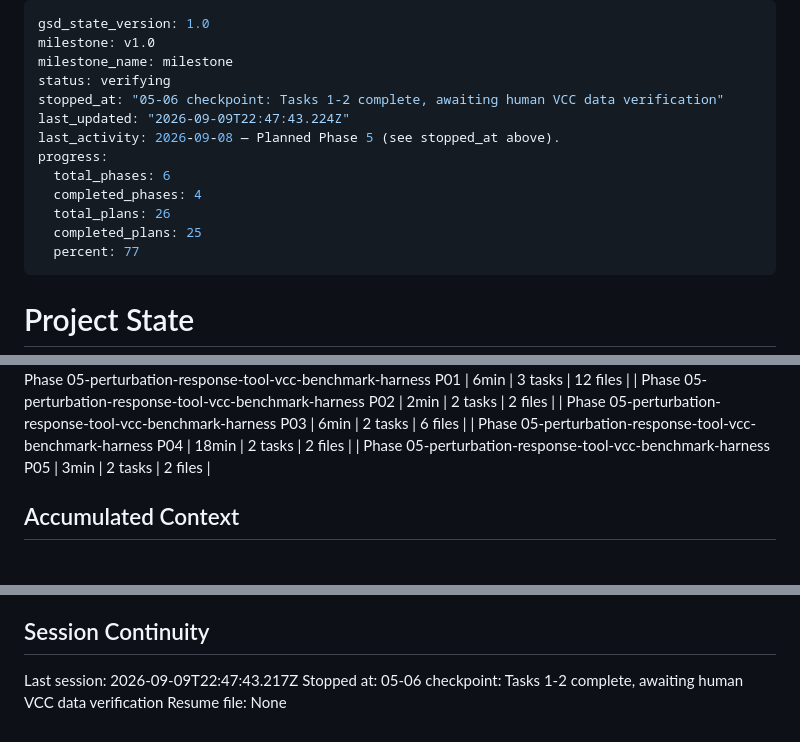
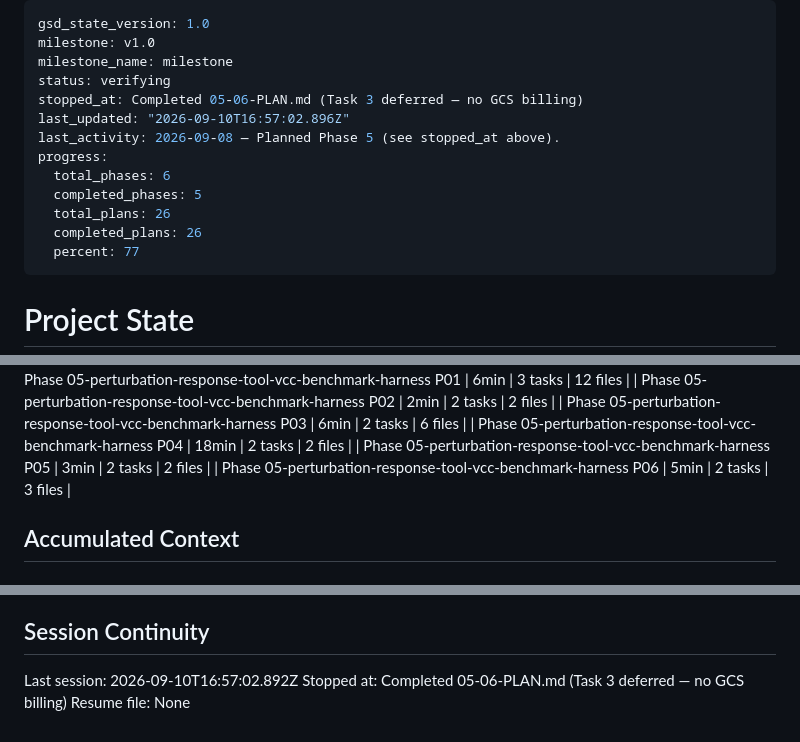
Before and after one commit to tjcrowley/bioclaw, a Markdown page: .planning/STATE.md, 3 parts joined by grey strips. Drawn GitHub-style.

Commit message:
docs(05-06): complete VCC smoke test plan (Task 3 deferred — no GCS billing account)
- Created 05-06-SUMMARY.md documenting Tasks 1+2 complete, Task 3 deferred
- Task 3 deferral reason: all GCP projects returned billingEnabled=false
- Smoke test (tests/test_vcc_smoke.py) written and gated behind vcc_data marker
- Run command documented for when billing is available
- STATE.md updated: progress 100%, decision recorded, session updated
- ROADMAP.md updated: Phase 5 marked 6/6 Complete

```diff
--- a/.planning/STATE.md
+++ b/.planning/STATE.md
@@ -3,14 +3,14 @@ gsd_state_version: 1.0
 milestone: v1.0
 milestone_name: milestone
 status: verifying
-stopped_at: "05-06 checkpoint: Tasks 1-2 complete, awaiting human VCC data verification"
-last_updated: "2026-09-09T22:47:43.224Z"
+stopped_at: Completed 05-06-PLAN.md (Task 3 deferred — no GCS billing)
+last_updated: "2026-09-10T16:57:02.896Z"
 last_activity: 2026-09-08 — Planned Phase 5 (see stopped_at above).
 progress:
   total_phases: 6
-  completed_phases: 4
+  completed_phases: 5
   total_plans: 26
-  completed_plans: 25
+  completed_plans: 26
   percent: 77
 ---
 
@@ -74,6 +74,7 @@ Progress: [████████░░] 77% (20/26 plans complete; Phase 5 fu
 | Phase 05-perturbation-response-tool-vcc-benchmark-harness P03 | 6min | 2 tasks | 6 files |
 | Phase 05-perturbation-response-tool-vcc-benchmark-harness P04 | 18min | 2 tasks | 2 files |
 | Phase 05-perturbation-response-tool-vcc-benchmark-harness P05 | 3min | 2 tasks | 2 files |
+| Phase 05-perturbation-response-tool-vcc-benchmark-harness P06 | 5min | 2 tasks | 3 files |
 
 ## Accumulated Context
 
@@ -127,6 +129,6 @@ Phase 4 (Bio-FM Tool Layer — Cell-Type Annotation) is planned (5 plans, 04-01.
 
 ## Session Continuity
 
-Last session: 2026-09-09T22:47:43.217Z
-Stopped at: 05-06 checkpoint: Tasks 1-2 complete, awaiting human VCC data verification
+Last session: 2026-09-10T16:57:02.892Z
+Stopped at: Completed 05-06-PLAN.md (Task 3 deferred — no GCS billing)
 Resume file: None
```
Also changed, not shown: other parts of .planning/STATE.md (+1 -0 lines), .planning/ROADMAP.md (+2 -2 lines), 1 other file.
